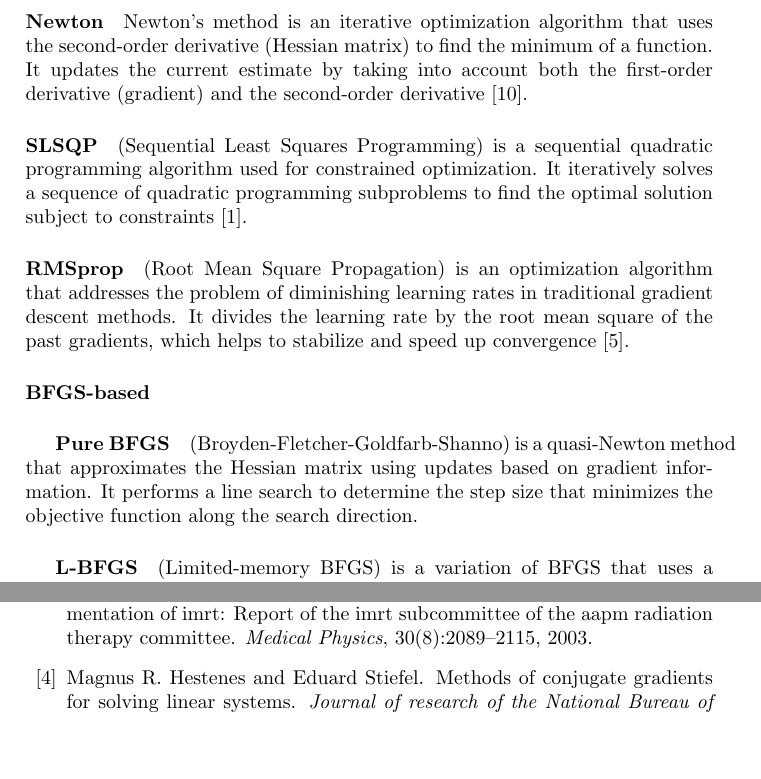
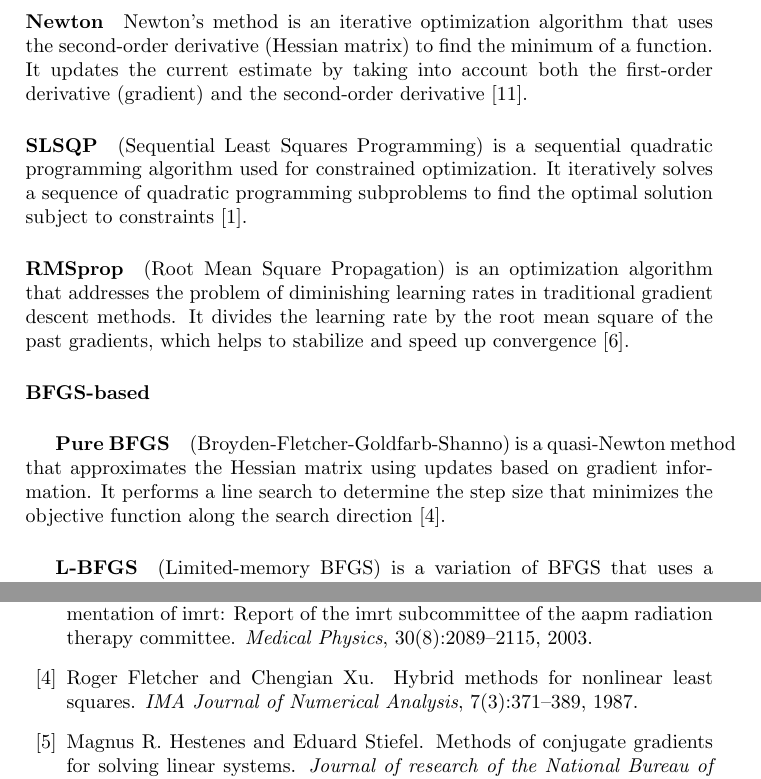
Before and after one commit to pauldubois98/DosimetryOptimizerComparison, a LaTeX paper (optimizers_comparison.tex): two parts of pages 5 and 6 of 7, joined at a grey line, cut so that both start at the same text, the shorter picture padded with empty space. Compiled offline with pdfLaTeX.

Commit message:
cited bfgs

```diff
--- a/optimizers_comparison.tex
+++ b/optimizers_comparison.tex
@@ -145,7 +145,7 @@
 	\paragraph{BFGS-based}
 	\subparagraph{Pure BFGS}
 	(Broyden-Fletcher-Goldfarb-Shanno) is a quasi-Newton method that approximates the Hessian matrix using updates based on gradient information.
-	It performs a line search to determine the step size that minimizes the objective function along the search direction.
+	It performs a line search to determine the step size that minimizes the objective function along the search direction \cite{fletcher1987}.
 	\subparagraph{L-BFGS}
 	(Limited-memory BFGS) is a variation of BFGS that uses a limited-memory approach to approximate the Hessian matrix.
 	It stores a limited number of past gradient and parameter values to compute an approximate inverse Hessian matrix efficiently.
```
Also changed, not shown: optimizers_comparison.pdf.
